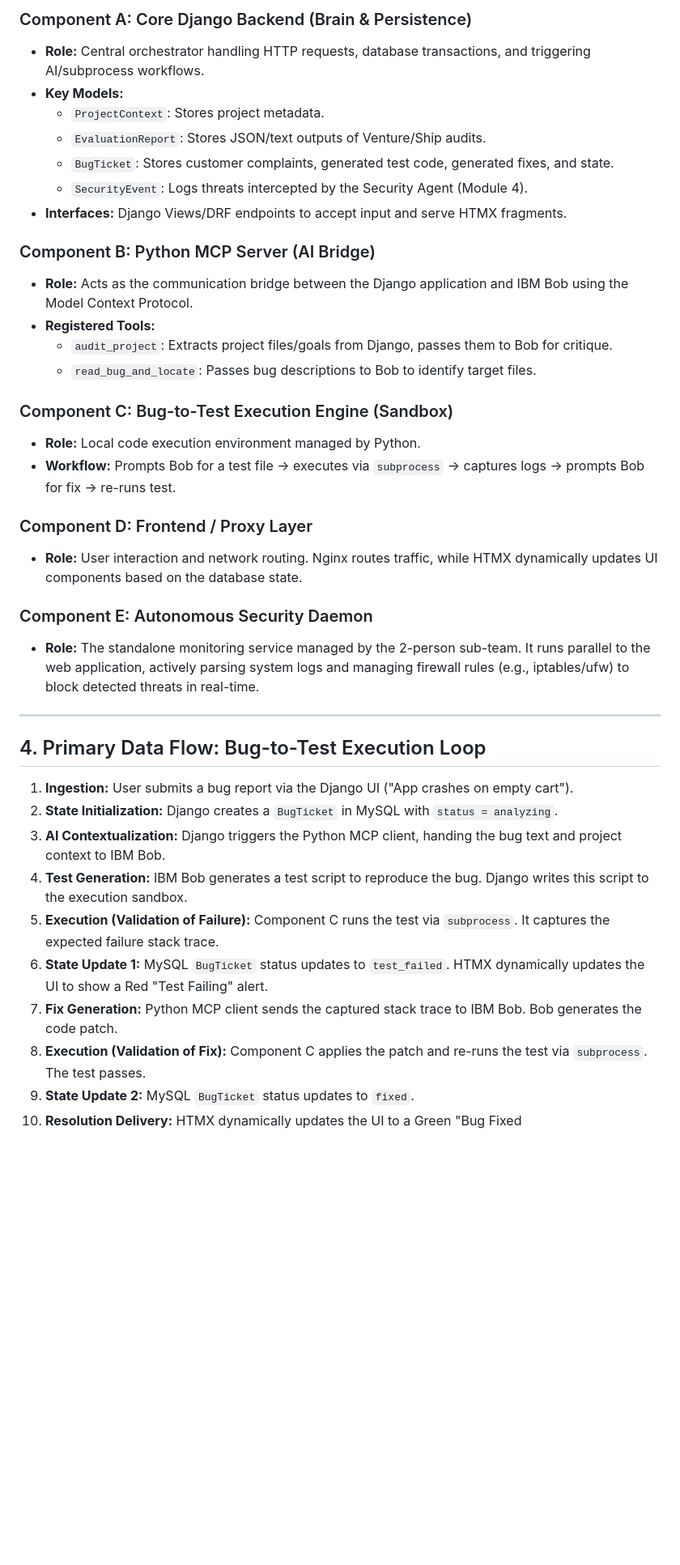
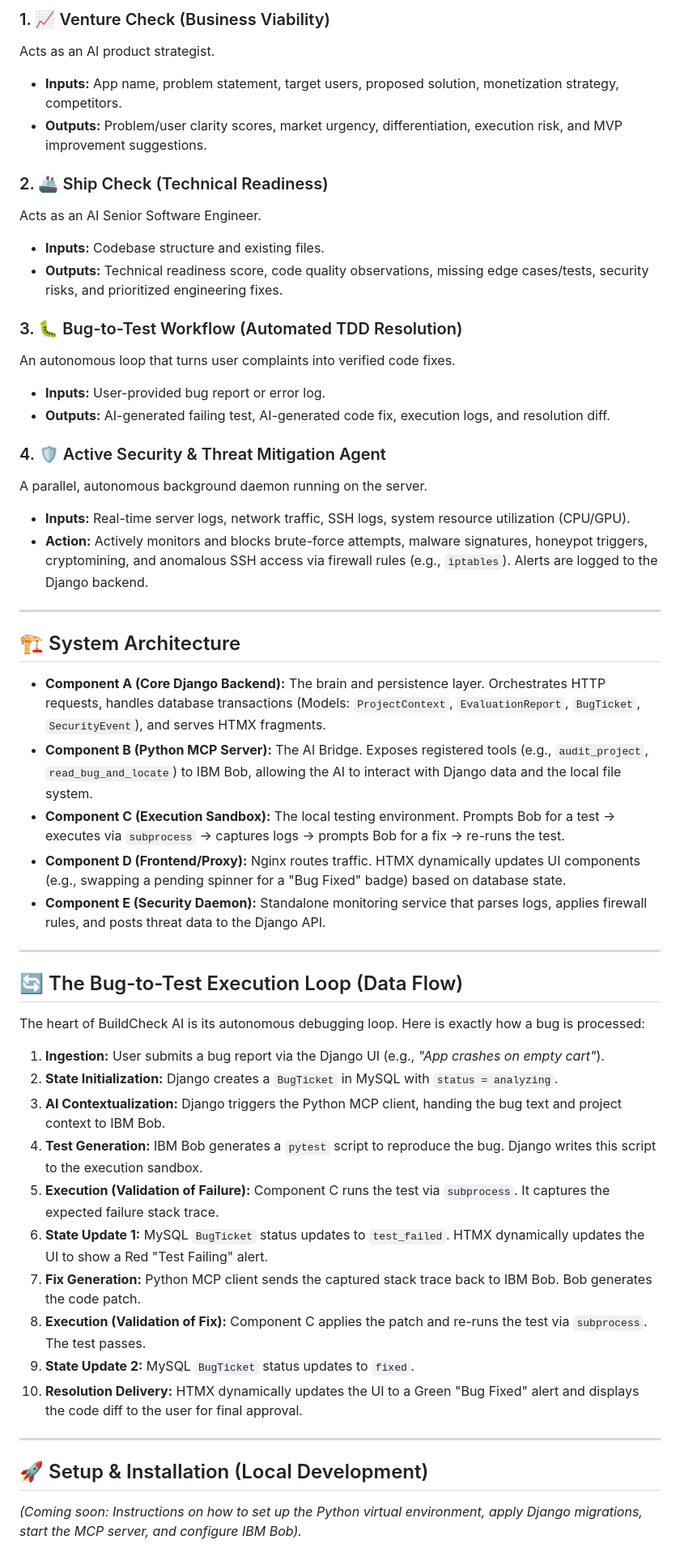
Before and after one commit to Omnisslayer01/BuildCheck-AI, a Markdown page: README.md, the part around one of its changes. Shown at 81% size. Rendered like a GitHub page; blank space fills up the shorter version.

Commit message:
Better readme file

```diff
--- a/README.md
+++ b/README.md
@@ -48,40 +33,53 @@
 
-### Component A: Core Django Backend (Brain & Persistence)
-*   **Role:** Central orchestrator handling HTTP requests, database transactions, and triggering AI/subprocess workflows.
-*   **Key Models:**
-    *   `ProjectContext`: Stores project metadata.
-    *   `EvaluationReport`: Stores JSON/text outputs of Venture/Ship audits.
-    *   `BugTicket`: Stores customer complaints, generated test code, generated fixes, and state.
-    *   `SecurityEvent`: Logs threats intercepted by the Security Agent (Module 4).
-*   **Interfaces:** Django Views/DRF endpoints to accept input and serve HTMX fragments.
+### 1. 📈 Venture Check (Business Viability)
+Acts as an AI product strategist.
+* **Inputs:** App name, problem statement, target users, proposed solution, monetization strategy, competitors.
+* **Outputs:** Problem/user clarity scores, market urgency, differentiation, execution risk, and MVP improvement suggestions.
 
-### Component B: Python MCP Server (AI Bridge)
-*   **Role:** Acts as the communication bridge between the Django application and IBM Bob using the Model Context Protocol.
-*   **Registered Tools:**
-    *   `audit_project`: Extracts project files/goals from Django, passes them to Bob for critique.
-    *   `read_bug_and_locate`: Passes bug descriptions to Bob to identify target files.
+### 2. 🚢 Ship Check (Technical Readiness)
+Acts as an AI Senior Software Engineer.
+* **Inputs:** Codebase structure and existing files.
+* **Outputs:** Technical readiness score, code quality observations, missing edge cases/tests, security risks, and prioritized engineering fixes.
 
-### Component C: Bug-to-Test Execution Engine (Sandbox)
-*   **Role:** Local code execution environment managed by Python.
-*   **Workflow:** Prompts Bob for a test file -> executes via `subprocess` -> captures logs -> prompts Bob for fix -> re-runs test.
+### 3. 🐛 Bug-to-Test Workflow (Automated TDD Resolution)
+An autonomous loop that turns user complaints into verified code fixes.
+* **Inputs:** User-provided bug report or error log.
+* **Outputs:** AI-generated failing test, AI-generated code fix, execution logs, and resolution diff.
 
-### Component D: Frontend / Proxy Layer
-*   **Role:** User interaction and network routing. Nginx routes traffic, while HTMX dynamically updates UI components based on the database state.
-
-### Component E: Autonomous Security Daemon
-*   **Role:** The standalone monitoring service managed by the 2-person sub-team. It runs parallel to the web application, actively parsing system logs and managing firewall rules (e.g., iptables/ufw) to block detected threats in real-time.
+### 4. 🛡️ Active Security & Threat Mitigation Agent
+A parallel, autonomous background daemon running on the server.
+* **Inputs:** Real-time server logs, network traffic, SSH logs, system resource utilization (CPU/GPU).
+* **Action:** Actively monitors and blocks brute-force attempts, malware signatures, honeypot triggers, cryptomining, and anomalous SSH access via firewall rules (e.g., `iptables`). Alerts are logged to the Django backend.
 
 ---
 
-## 4. Primary Data Flow: Bug-to-Test Execution Loop
+## 🏗️ System Architecture
 
-1.  **Ingestion:** User submits a bug report via the Django UI ("App crashes on empty cart").
-2.  **State Initialization:** Django creates a `BugTicket` in MySQL with `status = analyzing`.
-3.  **AI Contextualization:** Django triggers the Python MCP client, handing the bug text and project context to IBM Bob.
-4.  **Test Generation:** IBM Bob generates a test script to reproduce the bug. Django writes this script to the execution sandbox.
-5.  **Execution (Validation of Failure):** Component C runs the test via `subprocess`. It captures the expected failure stack trace.
-6.  **State Update 1:** MySQL `BugTicket` status updates to `test_failed`. HTMX dynamically updates the UI to show a Red "Test Failing" alert.
-7.  **Fix Generation:** Python MCP client sends the captured stack trace to IBM Bob. Bob generates the code patch.
-8.  **Execution (Validation of Fix):** Component C applies the patch and re-runs the test via `subprocess`. The test passes.
-9.  **State Update 2:** MySQL `BugTicket` status updates to `fixed`.
-10. **Resolution Delivery:** HTMX dynamically updates the UI to a Green "Bug Fixed
+* **Component A (Core Django Backend):** The brain and persistence layer. Orchestrates HTTP requests, handles database transactions (Models: `ProjectContext`, `EvaluationReport`, `BugTicket`, `SecurityEvent`), and serves HTMX fragments.
+* **Component B (Python MCP Server):** The AI Bridge. Exposes registered tools (e.g., `audit_project`, `read_bug_and_locate`) to IBM Bob, allowing the AI to interact with Django data and the local file system.
+* **Component C (Execution Sandbox):** The local testing environment. Prompts Bob for a test -> executes via `subprocess` -> captures logs -> prompts Bob for a fix -> re-runs the test.
+* **Component D (Frontend/Proxy):** Nginx routes traffic. HTMX dynamically updates UI components (e.g., swapping a pending spinner for a "Bug Fixed" badge) based on database state.
+* **Component E (Security Daemon):** Standalone monitoring service that parses logs, applies firewall rules, and posts threat data to the Django API.
+
+---
+
+## 🔄 The Bug-to-Test Execution Loop (Data Flow)
+
+The heart of BuildCheck AI is its autonomous debugging loop. Here is exactly how a bug is processed:
+
+1. **Ingestion:** User submits a bug report via the Django UI (e.g., *"App crashes on empty cart"*).
+2. **State Initialization:** Django creates a `BugTicket` in MySQL with `status = analyzing`.
+3. **AI Contextualization:** Django triggers the Python MCP client, handing the bug text and project context to IBM Bob.
+4. **Test Generation:** IBM Bob generates a `pytest` script to reproduce the bug. Django writes this script to the execution sandbox.
+5. **Execution (Validation of Failure):** Component C runs the test via `subprocess`. It captures the expected failure stack trace.
+6. **State Update 1:** MySQL `BugTicket` status updates to `test_failed`. HTMX dynamically updates the UI to show a Red "Test Failing" alert.
+7. **Fix Generation:** Python MCP client sends the captured stack trace back to IBM Bob. Bob generates the code patch.
+8. **Execution (Validation of Fix):** Component C applies the patch and re-runs the test via `subprocess`. The test passes.
+9. **State Update 2:** MySQL `BugTicket` status updates to `fixed`.
+10. **Resolution Delivery:** HTMX dynamically updates the UI to a Green "Bug Fixed" alert and displays the code diff to the user for final approval.
+
+---
+
+## 🚀 Setup & Installation (Local Development)
+
+*(Coming soon: Instructions on how to set up the Python virtual environment, apply Django migrations, start the MCP server, and configure IBM Bob).*
```
Also changed, not shown: other parts of README.md (+21 -36 lines).
